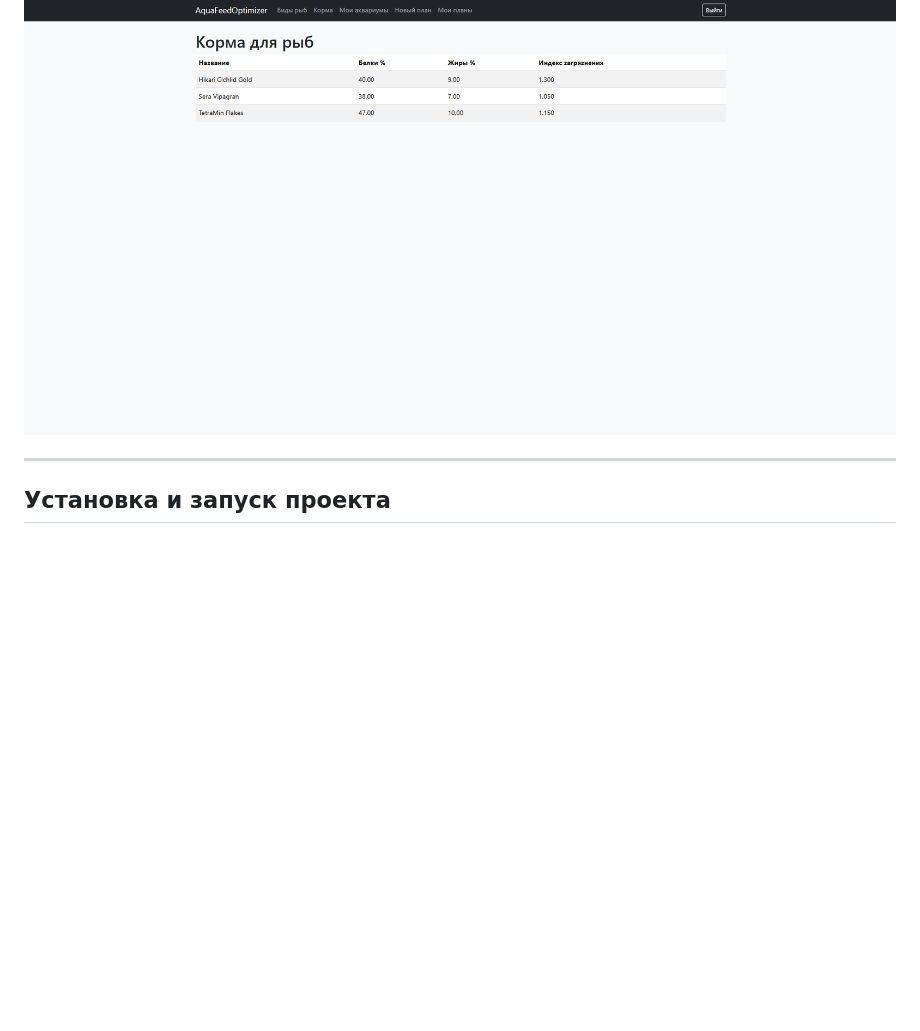
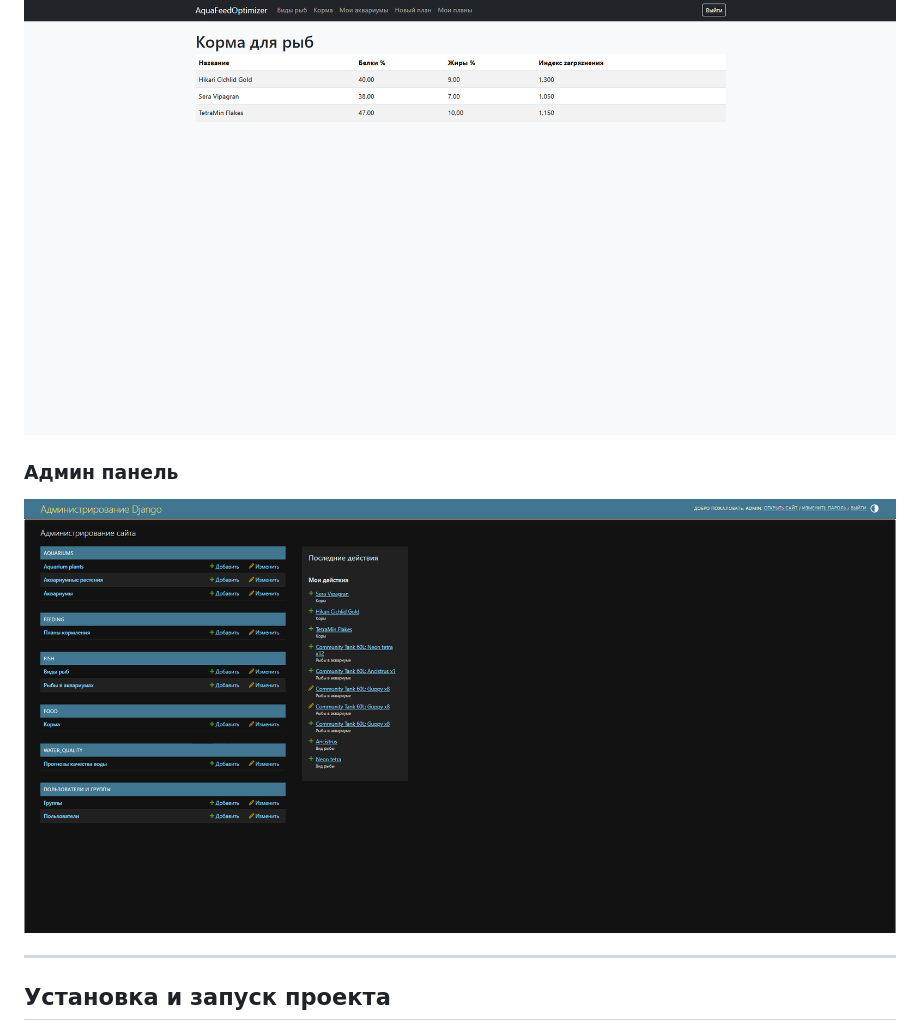
Before and after one commit to UnrealLock/aquafeed-optimizer, a Markdown page: README.md, the part around the change. GitHub-like rendering; pictures changed too: docs/admin.png (added); blank space fills up the shorter version.

```diff
--- a/README.md
+++ b/README.md
@@ -89,6 +89,9 @@
 
 ### Справочник кормов
 ![Food](docs/food.png)
+
+### Админ панель
+![Admin](docs/admin.png)
 
 ---
 
```
